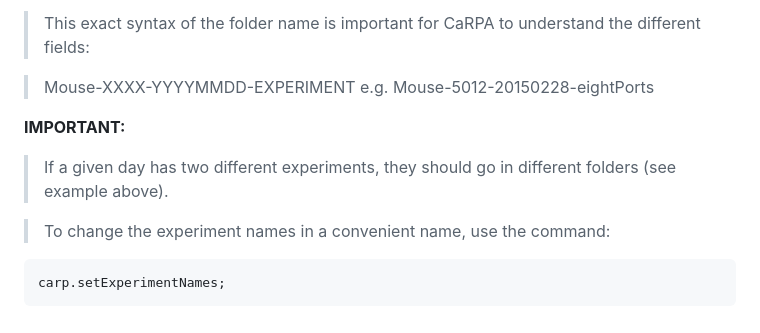
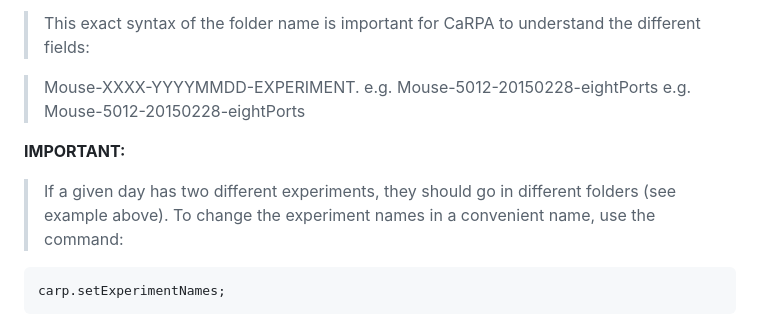
Before and after one commit to JulioEI/CaRPA, a Markdown page: README.md, the part around the change. GitHub-like rendering.

````diff
--- a/README.md
+++ b/README.md
@@ -47,14 +47,12 @@ CaRPA will ask for the root folder. It is only possible to use an instance of Ca
 
 >This exact syntax of the folder name is important for CaRPA to understand the different fields:
 
-> Mouse-XXXX-YYYYMMDD-EXPERIMENT
->        e.g.     Mouse-5012-20150228-eightPorts
+> Mouse-XXXX-YYYYMMDD-EXPERIMENT. e.g.     Mouse-5012-20150228-eightPorts
+       e.g.     Mouse-5012-20150228-eightPorts
 
 **IMPORTANT:**
 
-> If a given day has two different experiments, they should go in different folders (see example above).
-
-> To change the experiment names in a convenient name, use the command:
+> If a given day has two different experiments, they should go in different folders (see example above).    To change the experiment names in a convenient name, use the command:
 ```
 carp.setExperimentNames;
 ```
````
